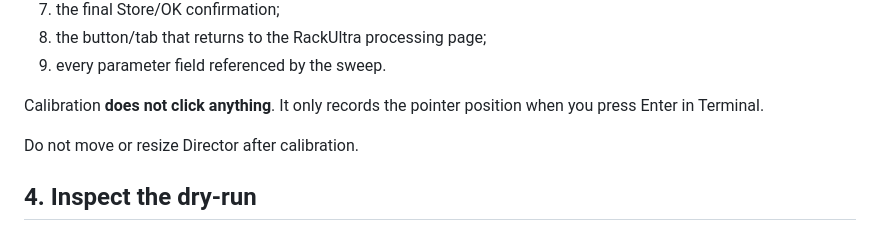
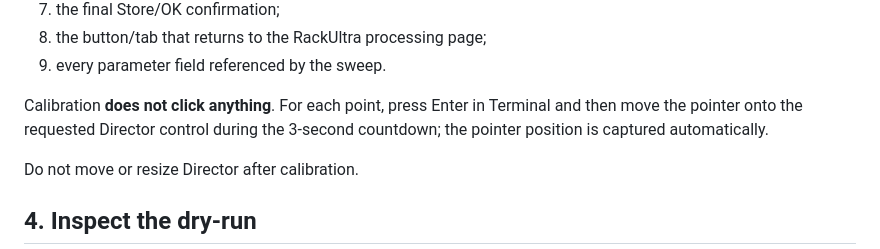
Before and after one commit to jaylenjinx/dlive-show-editor, a Markdown page: tools/director/README.md, the part around the change. Drawn GitHub-style.

Commit message:
Clarify Director calibration countdown

```diff
--- a/tools/director/README.md
+++ b/tools/director/README.md
@@ -74,7 +74,7 @@ The wizard asks you to hover over:
 8. the button/tab that returns to the RackUltra processing page;
 9. every parameter field referenced by the sweep.
 
-Calibration **does not click anything**. It only records the pointer position when you press Enter in Terminal.
+Calibration **does not click anything**. For each point, press Enter in Terminal and then move the pointer onto the requested Director control during the 3-second countdown; the pointer position is captured automatically.
 
 Do not move or resize Director after calibration.
 
```
